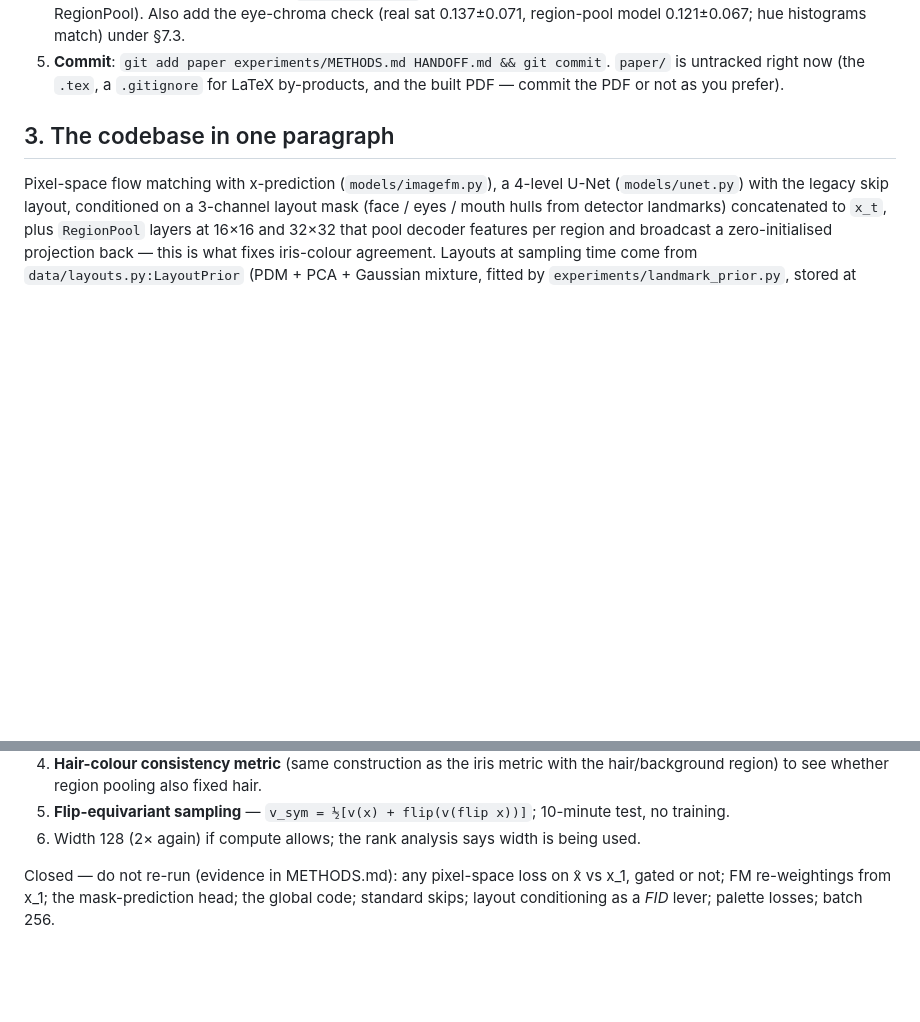
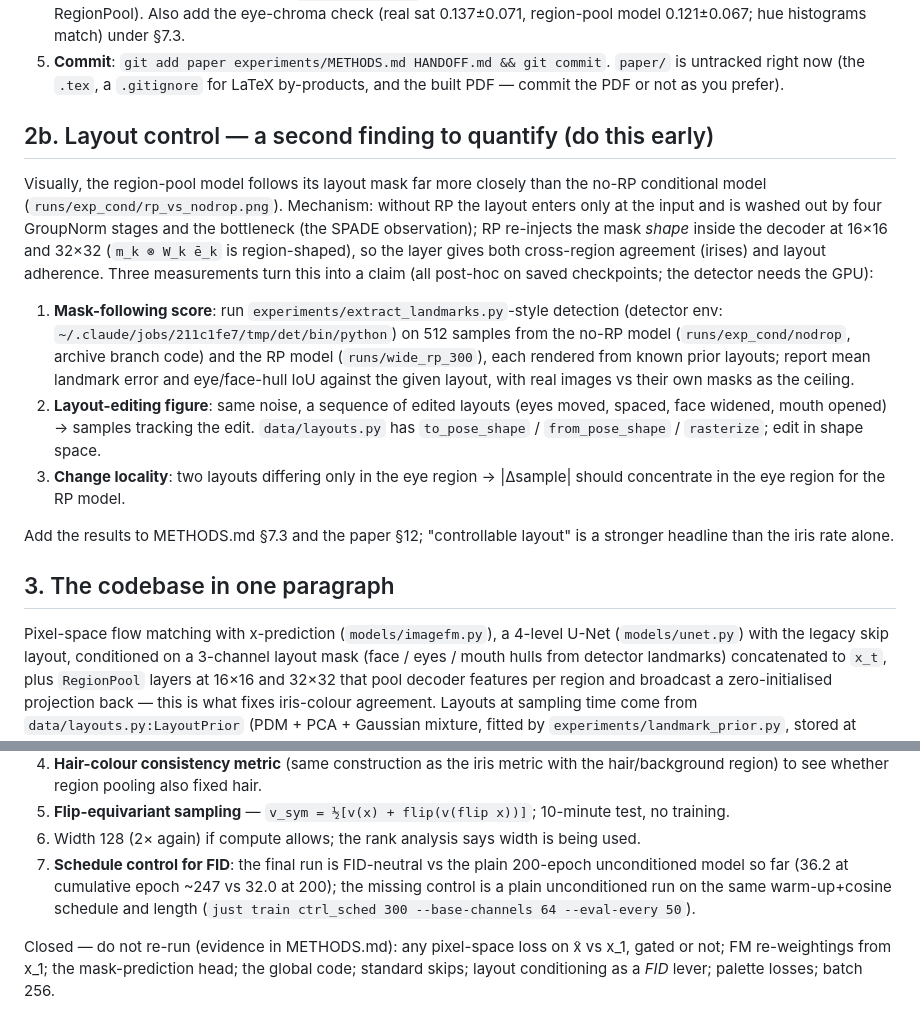
Before and after one commit to nikhilr612/tinyflow, a Markdown page: HANDOFF.md, 2 parts joined by grey strips. GitHub-like rendering; blank space fills up the shorter version.

Commit message:
HANDOFF: layout-control measurements and the schedule control run
Co-Authored-By: Claude Opus 5 <noreply@anthropic.com>
Claude-Session: https://claude.ai/code/session_0171CvnwcTxyNWtxBU6mTUmP

```diff
--- a/HANDOFF.md
+++ b/HANDOFF.md
@@ -64,6 +64,31 @@ anything else on the GPU while a `paper` run is going.  Resume with
 5. **Commit**: `git add paper experiments/METHODS.md HANDOFF.md && git commit`.
    `paper/` is untracked right now (the `.tex`, a `.gitignore` for LaTeX by-products,
    and the built PDF — commit the PDF or not as you prefer).
+
+## 2b. Layout control — a second finding to quantify (do this early)
+
+Visually, the region-pool model follows its layout mask far more closely than the
+no-RP conditional model (`runs/exp_cond/rp_vs_nodrop.png`).  Mechanism: without RP
+the layout enters only at the input and is washed out by four GroupNorm stages and
+the bottleneck (the SPADE observation); RP re-injects the mask *shape* inside the
+decoder at 16×16 and 32×32 (`m_k ⊗ W_k ē_k` is region-shaped), so the layer gives
+both cross-region agreement (irises) and layout adherence.  Three measurements turn
+this into a claim (all post-hoc on saved checkpoints; the detector needs the GPU):
+
+1. **Mask-following score**: run `experiments/extract_landmarks.py`-style detection
+   (detector env: `~/.claude/jobs/211c1fe7/tmp/det/bin/python`) on 512 samples from
+   the no-RP model (`runs/exp_cond/nodrop`, archive branch code) and the RP model
+   (`runs/wide_rp_300`), each rendered from known prior layouts; report mean
+   landmark error and eye/face-hull IoU against the given layout, with real images
+   vs their own masks as the ceiling.
+2. **Layout-editing figure**: same noise, a sequence of edited layouts (eyes moved,
+   spaced, face widened, mouth opened) → samples tracking the edit.  `data/layouts.py`
+   has `to_pose_shape` / `from_pose_shape` / `rasterize`; edit in shape space.
+3. **Change locality**: two layouts differing only in the eye region → |Δsample|
+   should concentrate in the eye region for the RP model.
+
+Add the results to METHODS.md §7.3 and the paper §12; "controllable layout" is a
+stronger headline than the iris rate alone.
 
 ## 3. The codebase in one paragraph
 
@@ -134,6 +159,10 @@ first (step 2 above); the ranking assumes it holds.
 5. **Flip-equivariant sampling** — `v_sym = ½[v(x) + flip(v(flip x))]`; 10-minute
    test, no training.
 6. Width 128 (2× again) if compute allows; the rank analysis says width is being used.
+7. **Schedule control for FID**: the final run is FID-neutral vs the plain 200-epoch
+   unconditioned model so far (36.2 at cumulative epoch ~247 vs 32.0 at 200); the
+   missing control is a plain unconditioned run on the same warm-up+cosine schedule
+   and length (`just train ctrl_sched 300 --base-channels 64 --eval-every 50`).
 
 Closed — do not re-run (evidence in METHODS.md): any pixel-space loss on x̂ vs x_1,
 gated or not; FM re-weightings from x_1; the mask-prediction head; the global code;
```
